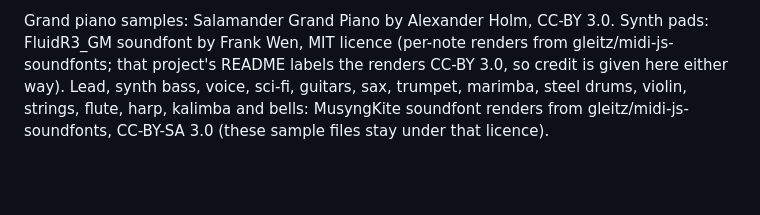
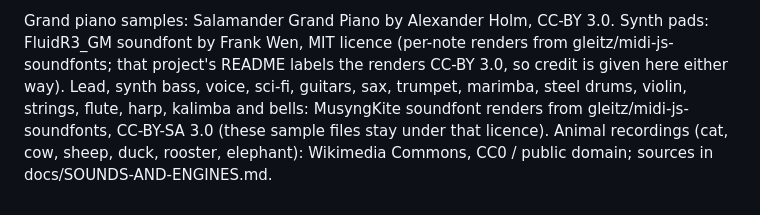
Before and after one commit to dxxx/piano-lessons-app, a Markdown page: README.md, the part around the change. GitHub-like rendering; blank space fills up the shorter version.

Commit message:
README: credit the animal recordings
Co-Authored-By: Claude Opus 5.5 <noreply@anthropic.com>
Claude-Session: https://claude.ai/code/session_01JFGCjpTUUrGcmYhn2GUadF

```diff
--- a/README.md
+++ b/README.md
@@ -126,3 +126,4 @@ Synth pads: FluidR3_GM soundfont by Frank Wen, MIT licence (per-note renders fro
 project's README labels the renders CC-BY 3.0, so credit is given here either way).
 Lead, synth bass, voice, sci-fi, guitars, sax, trumpet, marimba, steel drums, violin, strings, flute, harp, kalimba and bells:
 MusyngKite soundfont renders from gleitz/midi-js-soundfonts, CC-BY-SA 3.0 (these sample files stay under that licence).
+Animal recordings (cat, cow, sheep, duck, rooster, elephant): Wikimedia Commons, CC0 / public domain; sources in docs/SOUNDS-AND-ENGINES.md.
```
